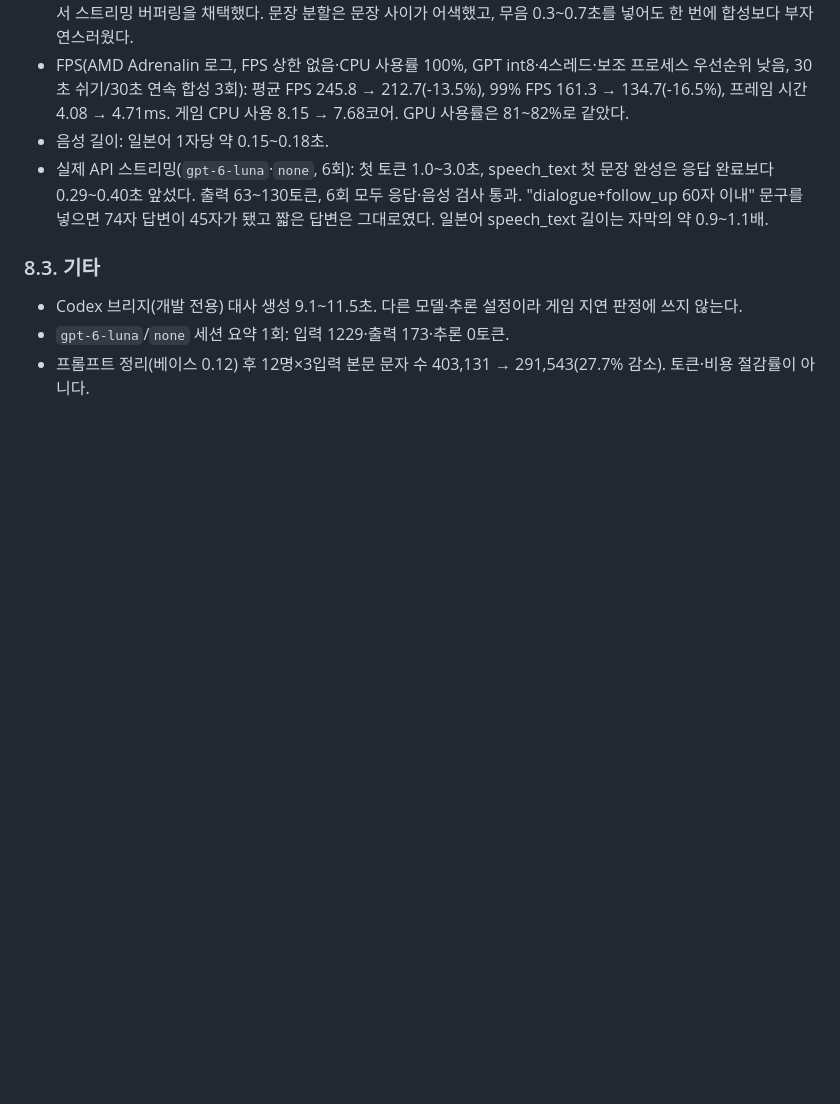
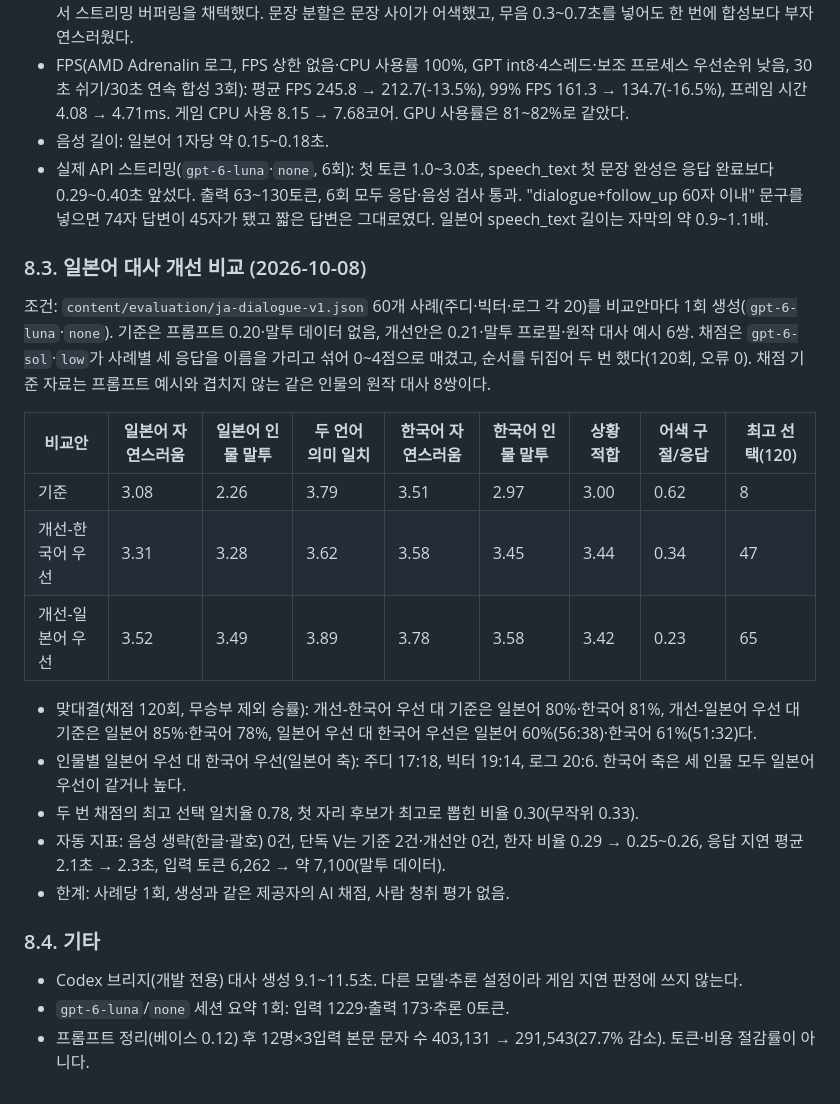
Before and after one commit to skajd1/anpc-cyberpunk-2077, a Markdown page: docs/development-validation.md, the part around the change. GitHub-like rendering; blank space fills up the shorter version.

Commit message:
docs(voice): 일본어 대사 개선 비교 실측(8.3)
Co-Authored-By: Claude Opus 5.5 <noreply@anthropic.com>

```diff
--- a/docs/development-validation.md
+++ b/docs/development-validation.md
@@ -359,7 +359,23 @@ Node.js 22 이상, 추가 패키지 없음. 저장소 루트에서 `npm start`
 - 음성 길이: 일본어 1자당 약 0.15~0.18초.
 - 실제 API 스트리밍(`gpt-6-luna`·`none`, 6회): 첫 토큰 1.0~3.0초, speech_text 첫 문장 완성은 응답 완료보다 0.29~0.40초 앞섰다. 출력 63~130토큰, 6회 모두 응답·음성 검사 통과. "dialogue+follow_up 60자 이내" 문구를 넣으면 74자 답변이 45자가 됐고 짧은 답변은 그대로였다. 일본어 speech_text 길이는 자막의 약 0.9~1.1배.
 
-### 8.3. 기타
+### 8.3. 일본어 대사 개선 비교 (2026-10-08)
+
+조건: `content/evaluation/ja-dialogue-v1.json` 60개 사례(주디·빅터·로그 각 20)를 비교안마다 1회 생성(`gpt-6-luna`·`none`). 기준은 프롬프트 0.20·말투 데이터 없음, 개선안은 0.21·말투 프로필·원작 대사 예시 6쌍. 채점은 `gpt-6-sol`·`low`가 사례별 세 응답을 이름을 가리고 섞어 0~4점으로 매겼고, 순서를 뒤집어 두 번 했다(120회, 오류 0). 채점 기준 자료는 프롬프트 예시와 겹치지 않는 같은 인물의 원작 대사 8쌍이다.
+
+| 비교안 | 일본어 자연스러움 | 일본어 인물 말투 | 두 언어 의미 일치 | 한국어 자연스러움 | 한국어 인물 말투 | 상황 적합 | 어색 구절/응답 | 최고 선택(120) |
+| --- | --- | --- | --- | --- | --- | --- | --- | --- |
+| 기준 | 3.08 | 2.26 | 3.79 | 3.51 | 2.97 | 3.00 | 0.62 | 8 |
+| 개선-한국어 우선 | 3.31 | 3.28 | 3.62 | 3.58 | 3.45 | 3.44 | 0.34 | 47 |
+| 개선-일본어 우선 | 3.52 | 3.49 | 3.89 | 3.78 | 3.58 | 3.42 | 0.23 | 65 |
+
+- 맞대결(채점 120회, 무승부 제외 승률): 개선-한국어 우선 대 기준은 일본어 80%·한국어 81%, 개선-일본어 우선 대 기준은 일본어 85%·한국어 78%, 일본어 우선 대 한국어 우선은 일본어 60%(56:38)·한국어 61%(51:32)다.
+- 인물별 일본어 우선 대 한국어 우선(일본어 축): 주디 17:18, 빅터 19:14, 로그 20:6. 한국어 축은 세 인물 모두 일본어 우선이 같거나 높다.
+- 두 번 채점의 최고 선택 일치율 0.78, 첫 자리 후보가 최고로 뽑힌 비율 0.30(무작위 0.33).
+- 자동 지표: 음성 생략(한글·괄호) 0건, 단독 V는 기준 2건·개선안 0건, 한자 비율 0.29 → 0.25~0.26, 응답 지연 평균 2.1초 → 2.3초, 입력 토큰 6,262 → 약 7,100(말투 데이터).
+- 한계: 사례당 1회, 생성과 같은 제공자의 AI 채점, 사람 청취 평가 없음.
+
+### 8.4. 기타
 
 - Codex 브리지(개발 전용) 대사 생성 9.1~11.5초. 다른 모델·추론 설정이라 게임 지연 판정에 쓰지 않는다.
 - `gpt-6-luna`/`none` 세션 요약 1회: 입력 1229·출력 173·추론 0토큰.
```
